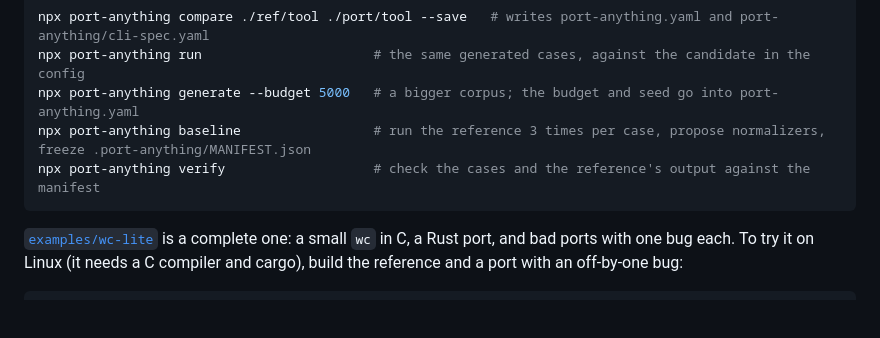
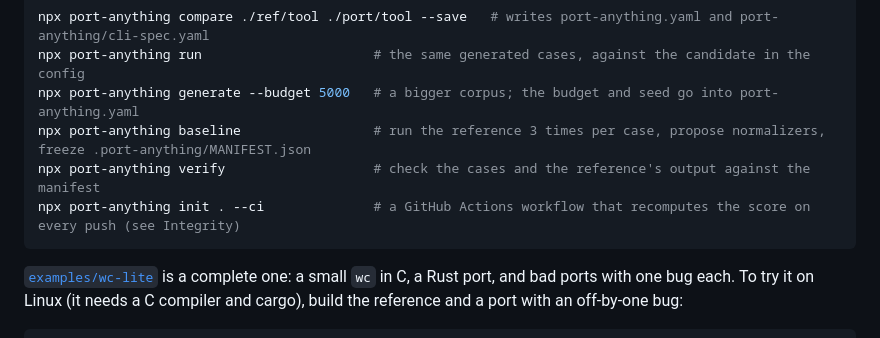
Before and after one commit to karolkulesza/port-anything, a Markdown page: README.md, the part around one of its changes. Rendered like a GitHub page; blank space fills up the shorter version.

Commit message:
docs: init --ci, the CI gates and compare.min_parity

````diff
--- a/README.md
+++ b/README.md
@@ -86,6 +86,7 @@ npx port-anything run                      # the same generated cases, against t
 npx port-anything generate --budget 5000   # a bigger corpus; the budget and seed go into port-anything.yaml
 npx port-anything baseline                 # run the reference 3 times per case, propose normalizers, freeze .port-anything/MANIFEST.json
 npx port-anything verify                   # check the cases and the reference's output against the manifest
+npx port-anything init . --ci              # a GitHub Actions workflow that recomputes the score on every push (see Integrity)
 ```
 
 [`examples/wc-lite`](examples/wc-lite) is a complete one: a small `wc` in C, a Rust port, and bad ports with one bug each. To try it on Linux (it needs a C compiler and cargo), build the reference and a port with an off-by-one bug:
````
Also changed, not shown: other parts of README.md (+1 -0 lines), packages/cli/README.md (+2 -1 lines).
